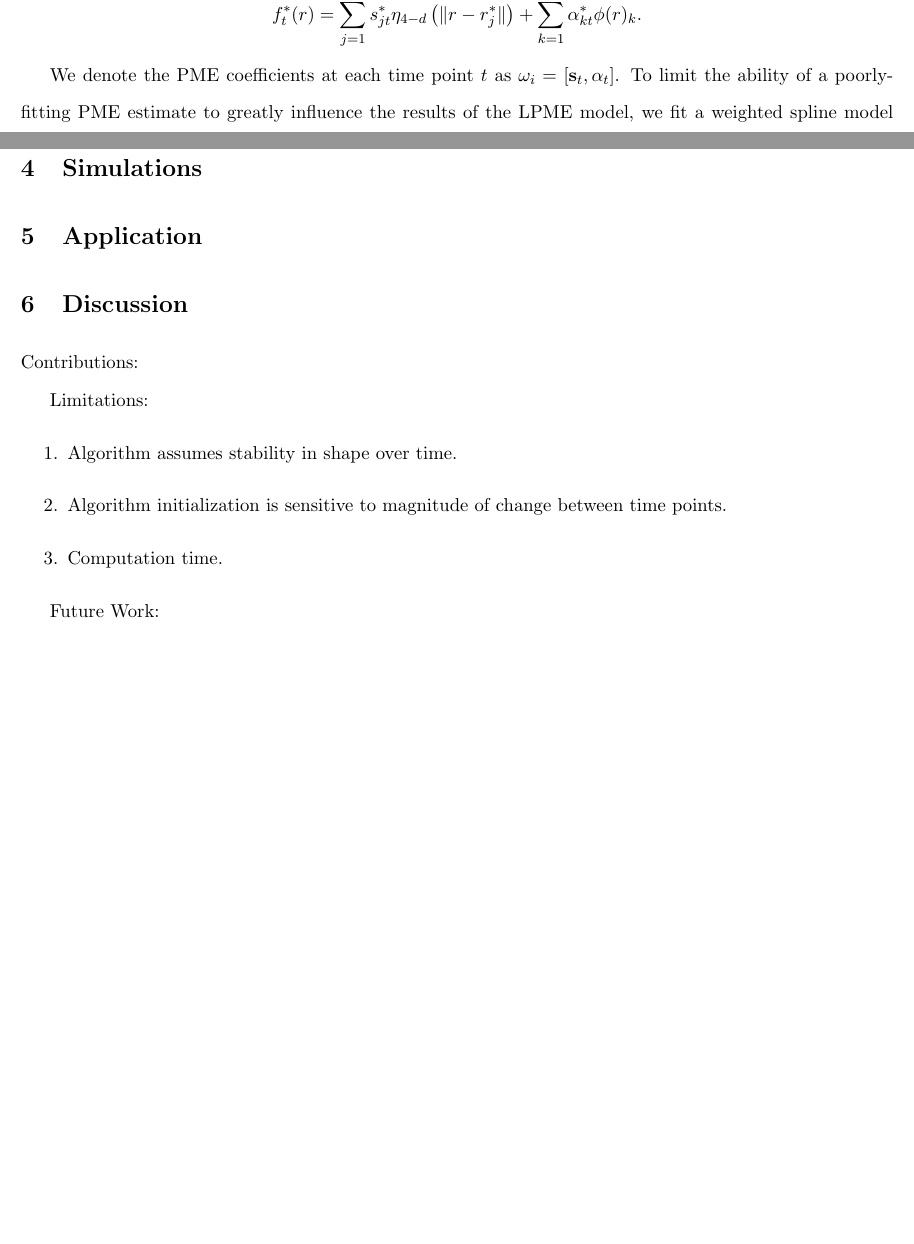
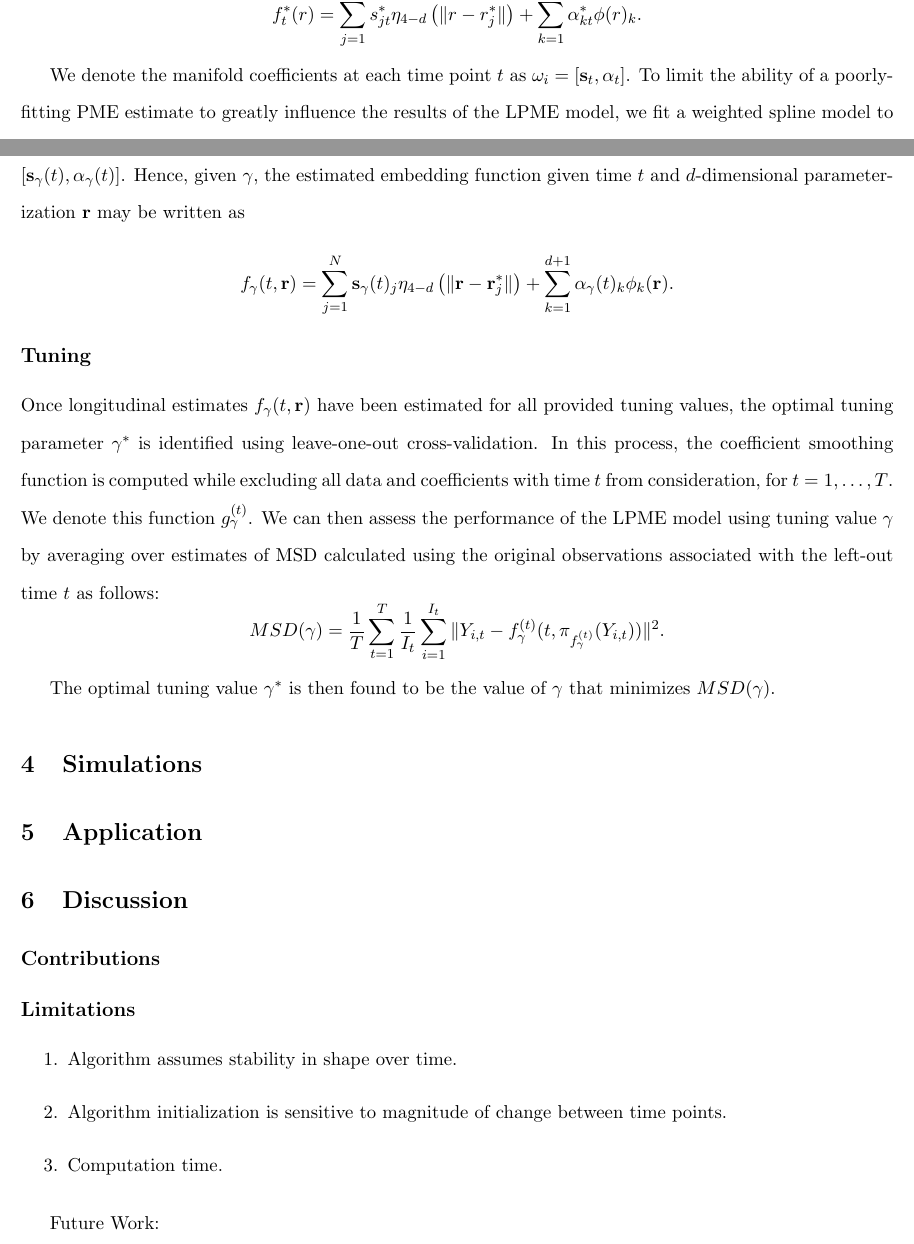
Before and after one commit to rjzielinski/lpme-project, a LaTeX document (paper/main.tex): two parts of pages 8 and 9 of 13 before the commit and two parts of pages 8 and 9 of 14 after it, joined at a grey line, cut so that both start at the same text, the shorter picture padded with empty space. Compiled offline with pdfLaTeX.

Commit message:
add tuning section draft

```diff
--- a/paper/main.tex
+++ b/paper/main.tex
@@ -215,7 +215,7 @@ yielding function
   f_t^*(r) = \sum_{j=1}^{N}s_{jt}^* \eta_{4-d}\left(\|r - r_j^*\|\right) + \sum_{k=1}^{d + 1}\alpha_{kt}^*\phi(r)_k
 .\]%
 
-We denote the PME coefficients at each time point $t$ as $\omega_i = [\mathbf{s}_t, \mathbf{\alpha}_t]$. To limit the ability of a poorly-fitting PME estimate to greatly influence the results of the LPME model, we fit a weighted spline model to smooth over the PME coefficients, where with $\tau_t$ denoting the estimated mean squared distance of the PME model fit at time $t$, the weights for each time are equal to $w_t = \frac{\frac{1}{\tau_t}}{\sum_{i=1}^{T}\frac{1}{\tau_i}}$. With a given tuning value $\gamma$, we then follow the estimation approach described in \cite{mengPrincipalManifoldEstimation2021} to estimate spline function
+We denote the manifold coefficients at each time point $t$ as $\omega_i = [\mathbf{s}_t, \mathbf{\alpha}_t]$. To limit the ability of a poorly-fitting PME estimate to greatly influence the results of the LPME model, we fit a weighted spline model to smooth over the manifold coefficients, where with $\tau_t$ denoting the estimated mean squared distance of the PME model fit at time $t$, the weights for each time are equal to $w_t = \frac{\frac{1}{\tau_t}}{\sum_{i=1}^{T}\frac{1}{\tau_i}}$. With a given tuning value $\gamma$, we then follow the estimation approach described in \cite{mengPrincipalManifoldEstimation2021} to estimate spline function
 \[%
   g_{\gamma}(t) = \sum_{i=1}^{T}\delta_i \eta_{4-d}\left(\|t - t_i\|\right) + \sum_{j=1}^{2}\nu_j\phi(t)_j
 ,\]%
@@ -242,7 +242,19 @@ where, with matrix $\mathbf{A}$ defined as $\mathbf{A}_{ij} = \eta_d\left(\|t_i
   \right)
 .\]%
 
+With $\gamma$ given, we denote the manifold coefficients at time $t$ estimated by function $g(\cdot)$ as $w_{\gamma}(t) = \left[\mathbf{s}_{\gamma}(t), \mathbf{\alpha}_{\gamma}(t)\right]$. Hence, given $\gamma$, the estimated embedding function given time $t$ and $d$-dimensional parameterization $\mathbf{r}$ may be written as
+\[%
+  f_{\gamma}(t, \mathbf{r}) = \sum_{j=1}^{N}\mathbf{s}_{\gamma}(t)_j \eta_{4-d}\left(\|\mathbf{r} - \mathbf{r}_j^*\|\right) + \sum_{k=1}^{d+1}\mathbf{\alpha}_{\gamma}(t)_k \phi_k(\mathbf{r})
+.\]%
+
 \subsection*{Tuning}
+
+Once longitudinal estimates $f_{\gamma}(t, \mathbf{r})$ have been estimated for all provided tuning values, the optimal tuning parameter $\gamma^*$ is identified using leave-one-out cross-validation. In this process, the coefficient smoothing function is computed while excluding all data and coefficients with time $t$ from consideration, for $t = 1, \dots, T$. We denote this function $g_{\gamma}^{(t)}$. We can then assess the performance of the LPME model using tuning value $\gamma$ by averaging over estimates of MSD calculated using the original observations associated with the left-out time $t$ as follows:
+\[%
+  MSD(\gamma) = \frac{1}{T} \sum_{t=1}^{T}\frac{1}{I_t}\sum_{i=1}^{I_t}\|Y_{i, t} - f_{\gamma}^{(t)}(t, \pi_{f_{\gamma}^{(t)}}(Y_{i, t}))\|^2
+.\]%
+
+The optimal tuning value $\gamma^*$ is then found to be the value of $\gamma$ that minimizes $MSD(\gamma)$.
 
 \RestyleAlgo{ruled}
 \LinesNumbered
@@ -305,9 +317,10 @@ $f^*(r) = \hat{f}_{l^*}(r)$, where the analytic formula of $f^*$ is from (14), a
 
 \section{Discussion}
 
-Contributions:
+\subsection*{Contributions}
 
-Limitations:
+\subsection*{Limitations}
+
 \begin{enumerate}
   \item Algorithm assumes stability in shape over time.
   \item Algorithm initialization is sensitive to magnitude of change between time points.
```
